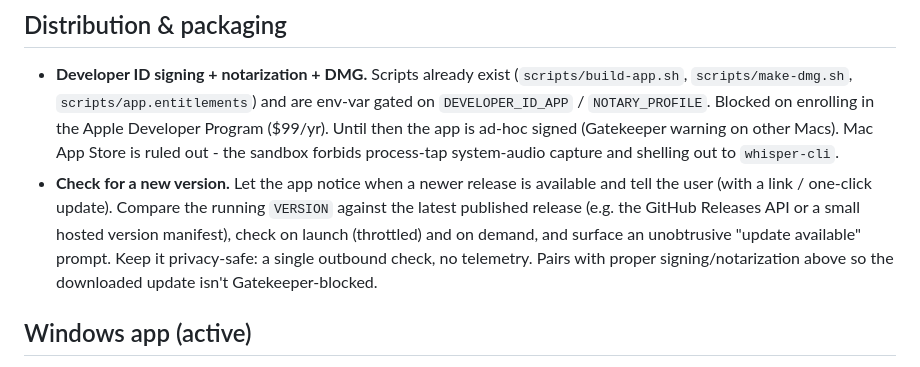
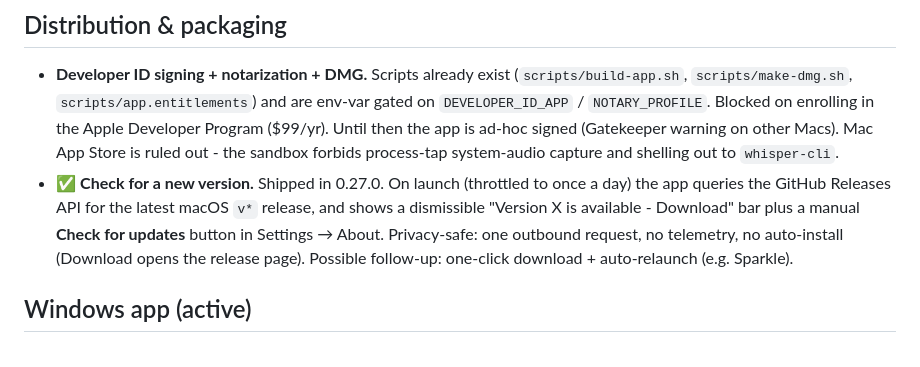
Before and after one commit to servika/obsidian-local-meeting-notes, a Markdown page: ROADMAP.md, the part around the change. GitHub-like rendering.

Commit message:
roadmap: mark version-check item shipped (0.27.0)

```diff
--- a/ROADMAP.md
+++ b/ROADMAP.md
@@ -28,14 +28,12 @@ exits after each transcription.)
   ($99/yr). Until then the app is ad-hoc signed (Gatekeeper warning on other
   Macs). Mac App Store is ruled out - the sandbox forbids process-tap
   system-audio capture and shelling out to `whisper-cli`.
-- **Check for a new version.**
-  Let the app notice when a newer release is available and tell the user
-  (with a link / one-click update). Compare the running `VERSION` against the
-  latest published release (e.g. the GitHub Releases API or a small hosted
-  version manifest), check on launch (throttled) and on demand, and surface an
-  unobtrusive "update available" prompt. Keep it privacy-safe: a single
-  outbound check, no telemetry. Pairs with proper signing/notarization above so
-  the downloaded update isn't Gatekeeper-blocked.
+- ✅ **Check for a new version.** Shipped in 0.27.0. On launch (throttled to once
+  a day) the app queries the GitHub Releases API for the latest macOS `v*` release,
+  and shows a dismissible "Version X is available - Download" bar plus a manual
+  **Check for updates** button in Settings → About. Privacy-safe: one outbound
+  request, no telemetry, no auto-install (Download opens the release page).
+  Possible follow-up: one-click download + auto-relaunch (e.g. Sparkle).
 
 ## Windows app (active)
 
```
